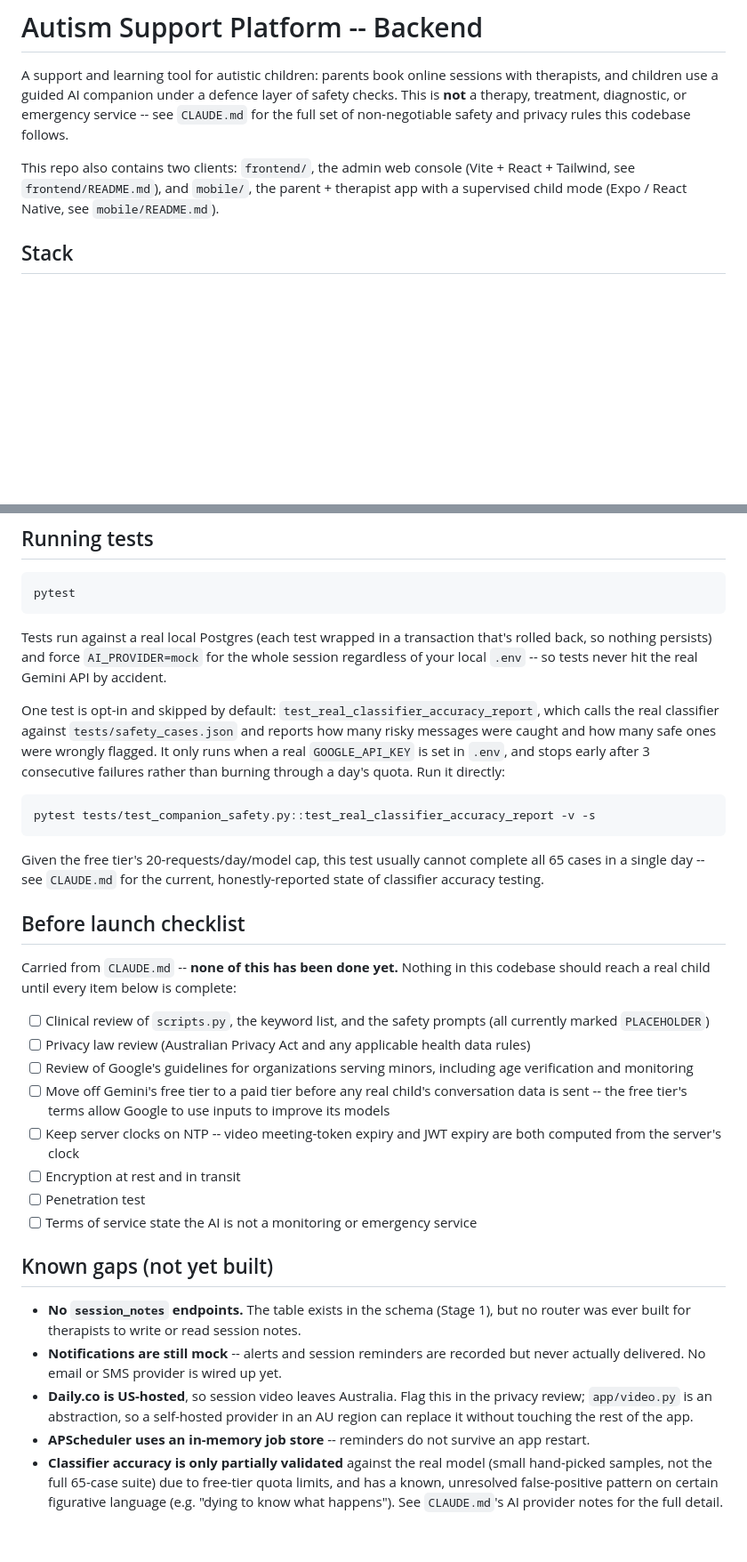
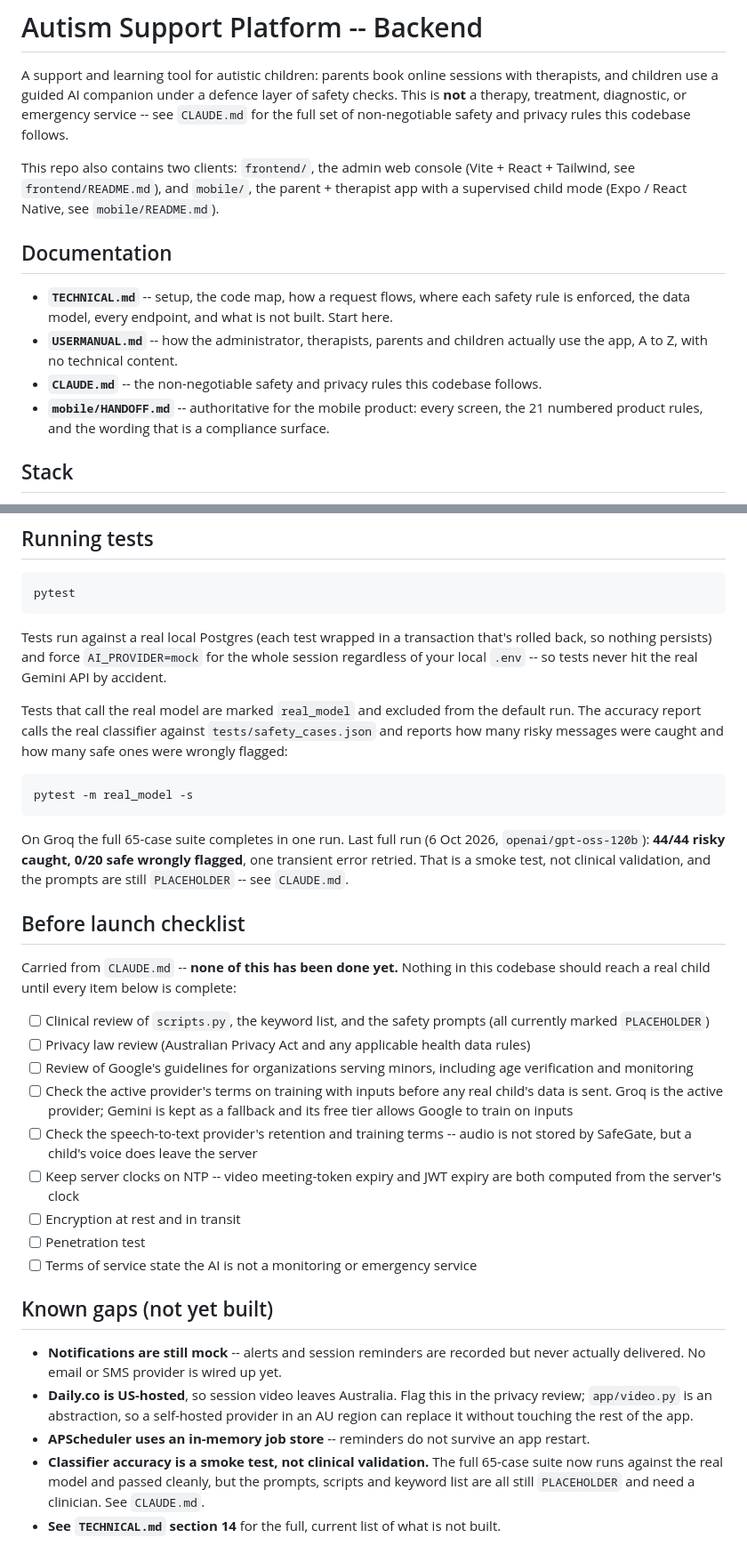
Before and after one commit to suyogkad/SafeGate-Mobile-App, a Markdown page: README.md, 2 parts joined by grey strips. Shown at 89% size. Drawn GitHub-style; blank space fills up the shorter version.

Commit message:
Replace GUIDE.md with a technical guide and a user manual
GUIDE.md tried to be both at once, so a developer had to wade through product
walkthroughs and a parent had to wade through route tables.

TECHNICAL.md is for developers: setup, the code map, how a request flows, the
safety engine step by step, calm mode end to end, the data model, every endpoint,
and the invariants that have tests behind them so you know what should fail
first if you break one. Its route tables are checked against the running
server's own schema -- 87 routes, none undocumented, none stale.

USERMANUAL.md is for the people who use it: administrator, therapist, parent and
child, A to Z, with no code, no endpoints and no jargon. The child's chapter is
written to the child, in the short literal language the app itself uses, so a
grown-up can read it with them. Its wording follows the same rules as the app: a
support and learning tool rather than therapy or monitoring, never a promise of
privacy to a child, never an emergency service, and help-line numbers copied
from the app's own data rather than from memory.

It describes what the app does today. Features without a backend are listed as
not ready, with what will fill them in, because a manual that tells a parent to
tap something that does nothing is worse than one that admits the gap.

Writing it surfaced a real inconsistency: a therapist an admin creates is
approved immediately, because that path never sets the status and the column
defaults to approved, while a therapist who signs up is pending. Defensible --
an admin creating the account is the vetting step -- but it means an admin can
onboard a therapist without passing through the verification screen. Both
documents now say so, and it wants a decision before launch.

Also corrected README, which still said session notes had no endpoints and
still described the Gemini free tier's quota as the reason the accuracy suite
could not finish.

````diff
--- a/README.md
+++ b/README.md
@@ -3,6 +3,16 @@
 A support and learning tool for autistic children: parents book online sessions with therapists, and children use a guided AI companion under a defence layer of safety checks. This is **not** a therapy, treatment, diagnostic, or emergency service -- see `CLAUDE.md` for the full set of non-negotiable safety and privacy rules this codebase follows.
 
 This repo also contains two clients: `frontend/`, the admin web console (Vite + React + Tailwind, see `frontend/README.md`), and `mobile/`, the parent + therapist app with a supervised child mode (Expo / React Native, see `mobile/README.md`).
+
+## Documentation
+
+- **`TECHNICAL.md`** -- setup, the code map, how a request flows, where each safety rule
+  is enforced, the data model, every endpoint, and what is not built. Start here.
+- **`USERMANUAL.md`** -- how the administrator, therapists, parents and children actually
+  use the app, A to Z, with no technical content.
+- **`CLAUDE.md`** -- the non-negotiable safety and privacy rules this codebase follows.
+- **`mobile/HANDOFF.md`** -- authoritative for the mobile product: every screen, the 21
+  numbered product rules, and the wording that is a compliance surface.
 
 ## Stack
 
@@ -90,13 +100,13 @@ pytest
 
 Tests run against a real local Postgres (each test wrapped in a transaction that's rolled back, so nothing persists) and force `AI_PROVIDER=mock` for the whole session regardless of your local `.env` -- so tests never hit the real Gemini API by accident.
 
-One test is opt-in and skipped by default: `test_real_classifier_accuracy_report`, which calls the real classifier against `tests/safety_cases.json` and reports how many risky messages were caught and how many safe ones were wrongly flagged. It only runs when a real `GOOGLE_API_KEY` is set in `.env`, and stops early after 3 consecutive failures rather than burning through a day's quota. Run it directly:
+Tests that call the real model are marked `real_model` and excluded from the default run. The accuracy report calls the real classifier against `tests/safety_cases.json` and reports how many risky messages were caught and how many safe ones were wrongly flagged:
 
 ```bash
-pytest tests/test_companion_safety.py::test_real_classifier_accuracy_report -v -s
+pytest -m real_model -s
 ```
 
-Given the free tier's 20-requests/day/model cap, this test usually cannot complete all 65 cases in a single day -- see `CLAUDE.md` for the current, honestly-reported state of classifier accuracy testing.
+On Groq the full 65-case suite completes in one run. Last full run (6 Oct 2026, `openai/gpt-oss-120b`): **44/44 risky caught, 0/20 safe wrongly flagged**, one transient error retried. That is a smoke test, not clinical validation, and the prompts are still `PLACEHOLDER` -- see `CLAUDE.md`.
 
 ## Before launch checklist
 
@@ -105,7 +115,8 @@ Carried from `CLAUDE.md` -- **none of this has been done yet.** Nothing in this
 - [ ] Clinical review of `scripts.py`, the keyword list, and the safety prompts (all currently marked `PLACEHOLDER`)
 - [ ] Privacy law review (Australian Privacy Act and any applicable health data rules)
 - [ ] Review of Google's guidelines for organizations serving minors, including age verification and monitoring
-- [ ] Move off Gemini's free tier to a paid tier before any real child's conversation data is sent -- the free tier's terms allow Google to use inputs to improve its models
+- [ ] Check the active provider's terms on training with inputs before any real child's data is sent. Groq is the active provider; Gemini is kept as a fallback and its free tier allows Google to train on inputs
+- [ ] Check the speech-to-text provider's retention and training terms -- audio is not stored by SafeGate, but a child's voice does leave the server
 - [ ] Keep server clocks on NTP -- video meeting-token expiry and JWT expiry are both computed from the server's clock
 - [ ] Encryption at rest and in transit
 - [ ] Penetration test
@@ -113,8 +124,8 @@ Carried from `CLAUDE.md` -- **none of this has been done yet.** Nothing in this
 
 ## Known gaps (not yet built)
 
-- **No `session_notes` endpoints.** The table exists in the schema (Stage 1), but no router was ever built for therapists to write or read session notes.
 - **Notifications are still mock** -- alerts and session reminders are recorded but never actually delivered. No email or SMS provider is wired up yet.
 - **Daily.co is US-hosted**, so session video leaves Australia. Flag this in the privacy review; `app/video.py` is an abstraction, so a self-hosted provider in an AU region can replace it without touching the rest of the app.
 - **APScheduler uses an in-memory job store** -- reminders do not survive an app restart.
-- **Classifier accuracy is only partially validated** against the real model (small hand-picked samples, not the full 65-case suite) due to free-tier quota limits, and has a known, unresolved false-positive pattern on certain figurative language (e.g. "dying to know what happens"). See `CLAUDE.md`'s AI provider notes for the full detail.
+- **Classifier accuracy is a smoke test, not clinical validation.** The full 65-case suite now runs against the real model and passed cleanly, but the prompts, scripts and keyword list are all still `PLACEHOLDER` and need a clinician. See `CLAUDE.md`.
+- **See `TECHNICAL.md` section 14** for the full, current list of what is not built.
````
